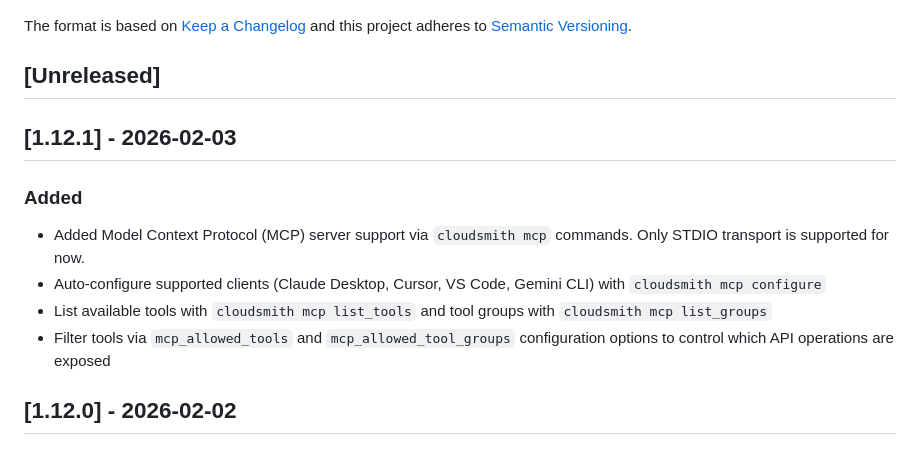
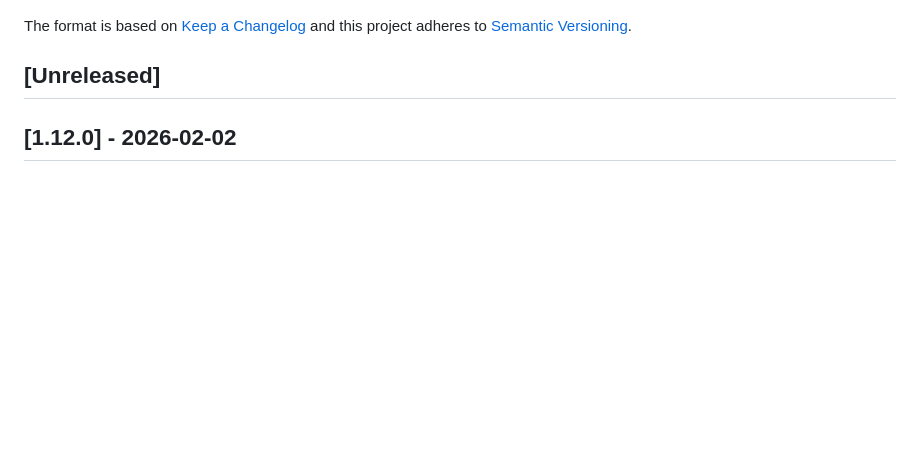
Before and after one commit to cloudsmith-io/cloudsmith-cli, a Markdown page: CHANGELOG.md, the part around the change. GitHub-like rendering; blank space fills up the shorter version.

Commit message:
chore: remove changelog

```diff
--- a/CHANGELOG.md
+++ b/CHANGELOG.md
@@ -6,15 +6,6 @@ The format is based on [Keep a Changelog](http://keepachangelog.com/en/1.0.0/)
 and this project adheres to [Semantic Versioning](http://semver.org/spec/v2.0.0.html).
 
 ## [Unreleased]
-
-## [1.12.1] - 2026-02-03
-
-### Added
-
-- Added Model Context Protocol (MCP) server support via `cloudsmith mcp` commands. Only STDIO transport is supported for now.
-- Auto-configure supported clients (Claude Desktop, Cursor, VS Code, Gemini CLI) with `cloudsmith mcp configure`
-- List available tools with `cloudsmith mcp list_tools` and tool groups with `cloudsmith mcp list_groups`
-- Filter tools via `mcp_allowed_tools` and `mcp_allowed_tool_groups` configuration options to control which API operations are exposed
 
 ## [1.12.0] - 2026-02-02
 
```
